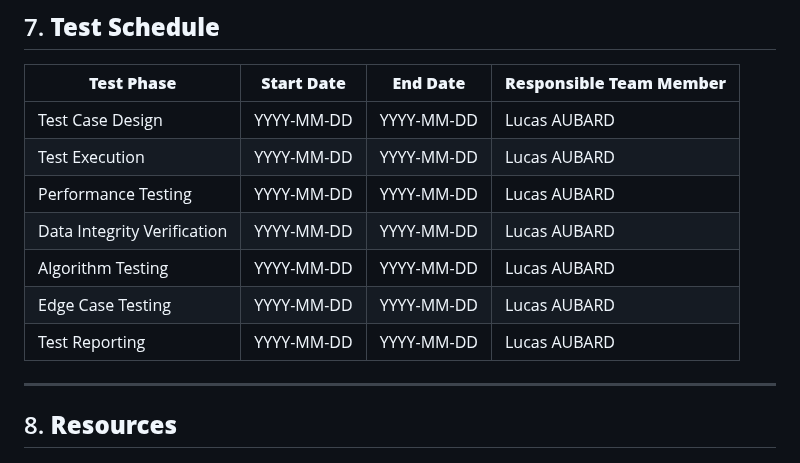
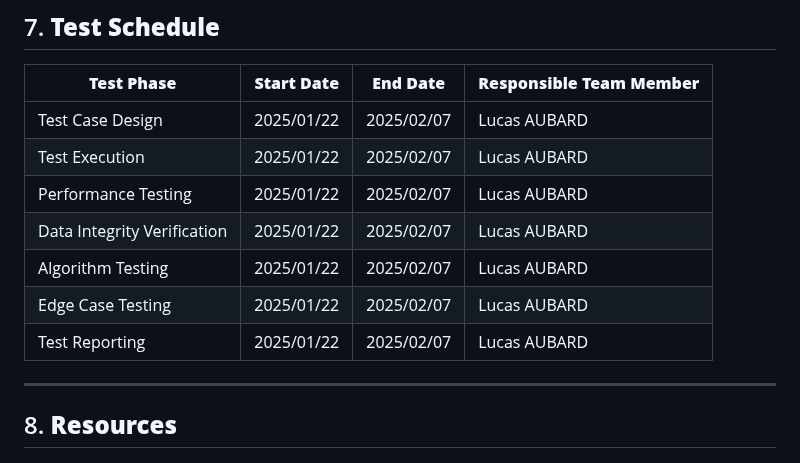
Before and after one commit to algosup/2024-2025-project-3-quickest-path-team-3, a Markdown page: Documents/QualityAssurance/TestPlan.md, the part around one of its changes. GitHub-like rendering.

```diff
--- a/Documents/QualityAssurance/TestPlan.md
+++ b/Documents/QualityAssurance/TestPlan.md
@@ -216,13 +214,13 @@ You will be able to find the all the bugs in Github's issue tab. You will also b
 
 | **Test Phase**              | **Start Date** | **End Date** | **Responsible Team Member** |
 | --------------------------- | -------------- | ------------ | --------------------------- |
-| Test Case Design            | YYYY-MM-DD     | YYYY-MM-DD   | Lucas AUBARD                |
-| Test Execution              | YYYY-MM-DD     | YYYY-MM-DD   | Lucas AUBARD                |
-| Performance Testing         | YYYY-MM-DD     | YYYY-MM-DD   | Lucas AUBARD                |
-| Data Integrity Verification | YYYY-MM-DD     | YYYY-MM-DD   | Lucas AUBARD                |
-| Algorithm Testing           | YYYY-MM-DD     | YYYY-MM-DD   | Lucas AUBARD                |
-| Edge Case Testing           | YYYY-MM-DD     | YYYY-MM-DD   | Lucas AUBARD                |
-| Test Reporting              | YYYY-MM-DD     | YYYY-MM-DD   | Lucas AUBARD                |
+| Test Case Design            | 2025/01/22     | 2025/02/07   | Lucas AUBARD                |
+| Test Execution              | 2025/01/22     | 2025/02/07   | Lucas AUBARD                |
+| Performance Testing         | 2025/01/22     | 2025/02/07   | Lucas AUBARD                |
+| Data Integrity Verification | 2025/01/22     | 2025/02/07   | Lucas AUBARD                |
+| Algorithm Testing           | 2025/01/22     | 2025/02/07   | Lucas AUBARD                |
+| Edge Case Testing           | 2025/01/22     | 2025/02/07   | Lucas AUBARD                |
+| Test Reporting              | 2025/01/22     | 2025/02/07   | Lucas AUBARD                |
 
 ---
 
```
Also changed, not shown: other parts of Documents/QualityAssurance/TestPlan.md (+21 -36 lines).
